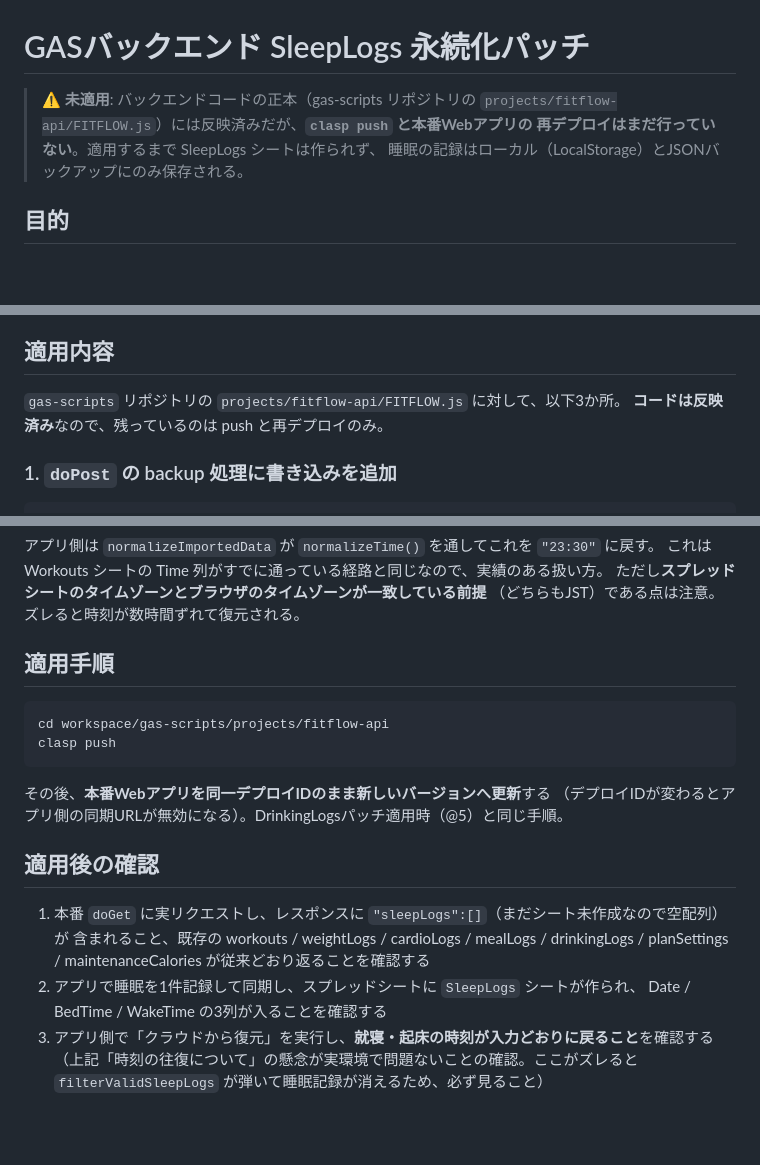
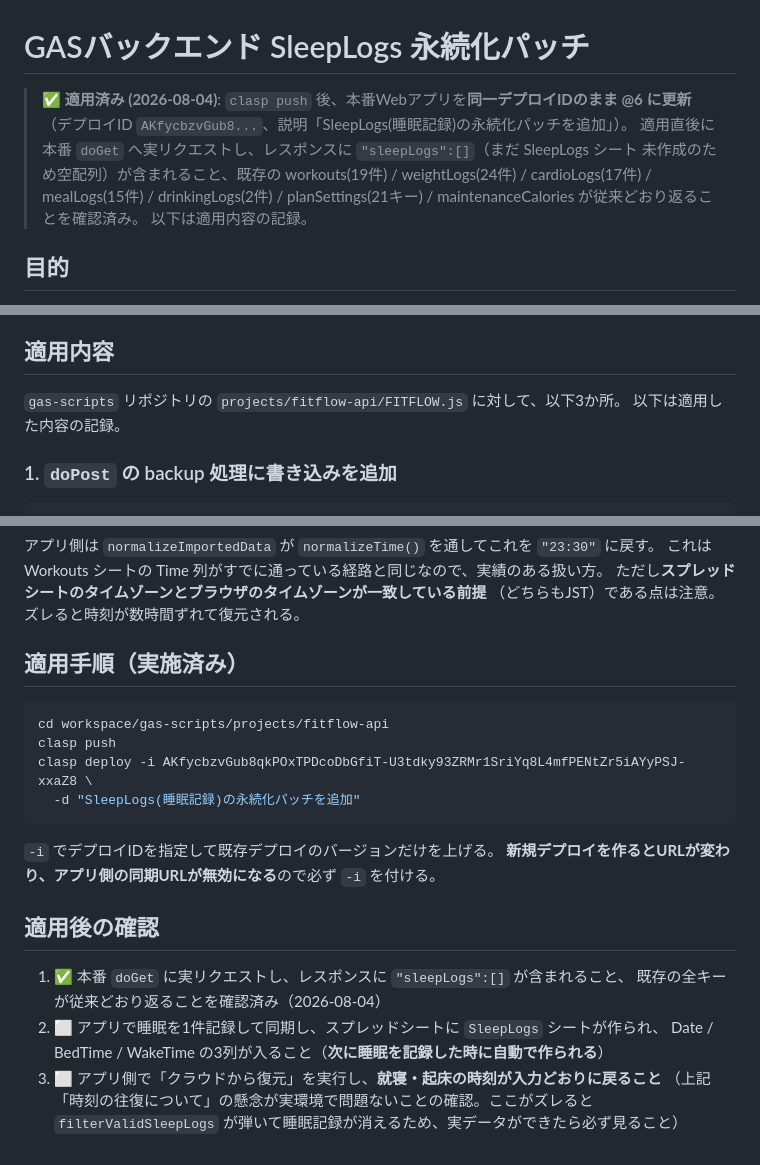
Before and after one commit to ryo1712217122-dot/FITFLOW, a Markdown page: GAS_SLEEPLOGS_PATCH.md, 3 parts joined by grey strips. GitHub-like rendering; blank space fills up the shorter version.

Commit message:
docs: SleepLogsのGASパッチを適用済みに更新 (本番デプロイ @6)
clasp push 後、同一デプロイID(AKfycbzvGub8...)のまま @6 へ更新。
本番doGetでsleepLogsキーが返り、既存の全キーが無傷であることを確認済み。
あわせて、実際にはすでに適用済みだったdrinkingLogsの記載も修正する。

Co-Authored-By: Claude Opus 5 <noreply@anthropic.com>

````diff
--- a/GAS_SLEEPLOGS_PATCH.md
+++ b/GAS_SLEEPLOGS_PATCH.md
@@ -1,9 +1,12 @@
 # GASバックエンド SleepLogs 永続化パッチ
 
-> **⚠️ 未適用**: バックエンドコードの正本（gas-scripts リポジトリの
-> `projects/fitflow-api/FITFLOW.js`）には反映済みだが、**`clasp push` と本番Webアプリの
-> 再デプロイはまだ行っていない**。適用するまで SleepLogs シートは作られず、
-> 睡眠の記録はローカル（LocalStorage）とJSONバックアップにのみ保存される。
+> **✅ 適用済み (2026-08-04)**: `clasp push` 後、本番Webアプリを**同一デプロイIDのまま @6 に更新**
+> （デプロイID `AKfycbzvGub8...`、説明「SleepLogs(睡眠記録)の永続化パッチを追加」）。
+> 適用直後に本番 `doGet` へ実リクエストし、レスポンスに `"sleepLogs":[]`（まだ SleepLogs シート
+> 未作成のため空配列）が含まれること、既存の workouts(19件) / weightLogs(24件) /
+> cardioLogs(17件) / mealLogs(15件) / drinkingLogs(2件) / planSettings(21キー) /
+> maintenanceCalories が従来どおり返ることを確認済み。
+> 以下は適用内容の記録。
 
 ## 目的
 
@@ -30,7 +33,7 @@ v1.22.0で追加した「睡眠の記録」フォーム（就寝時刻・起床
 ## 適用内容
 
 `gas-scripts` リポジトリの `projects/fitflow-api/FITFLOW.js` に対して、以下3か所。
-**コードは反映済み**なので、残っているのは push と再デプロイのみ。
+以下は適用した内容の記録。
 
 ### 1. `doPost` の backup 処理に書き込みを追加
 
@@ -93,23 +96,24 @@ function readSleepLogs_(ss) {
 ただし**スプレッドシートのタイムゾーンとブラウザのタイムゾーンが一致している前提**
 （どちらもJST）である点は注意。ズレると時刻が数時間ずれて復元される。
 
-## 適用手順
+## 適用手順（実施済み）
 
 ```bash
 cd workspace/gas-scripts/projects/fitflow-api
 clasp push
+clasp deploy -i AKfycbzvGub8qkPOxTPDcoDbGfiT-U3tdky93ZRMr1SriYq8L4mfPENtZr5iAYyPSJ-xxaZ8 \
+  -d "SleepLogs(睡眠記録)の永続化パッチを追加"
 ```
 
-その後、**本番Webアプリを同一デプロイIDのまま新しいバージョンへ更新**する
-（デプロイIDが変わるとアプリ側の同期URLが無効になる）。DrinkingLogsパッチ適用時（@5）と同じ手順。
+`-i` でデプロイIDを指定して既存デプロイのバージョンだけを上げる。
+**新規デプロイを作るとURLが変わり、アプリ側の同期URLが無効になる**ので必ず `-i` を付ける。
 
 ## 適用後の確認
 
-1. 本番 `doGet` に実リクエストし、レスポンスに `"sleepLogs":[]`（まだシート未作成なので空配列）が
-   含まれること、既存の workouts / weightLogs / cardioLogs / mealLogs / drinkingLogs /
-   planSettings / maintenanceCalories が従来どおり返ることを確認する
-2. アプリで睡眠を1件記録して同期し、スプレッドシートに `SleepLogs` シートが作られ、
-   Date / BedTime / WakeTime の3列が入ることを確認する
-3. アプリ側で「クラウドから復元」を実行し、**就寝・起床の時刻が入力どおりに戻ること**を確認する
+1. ✅ 本番 `doGet` に実リクエストし、レスポンスに `"sleepLogs":[]` が含まれること、
+   既存の全キーが従来どおり返ることを確認済み（2026-08-04）
+2. ⬜ アプリで睡眠を1件記録して同期し、スプレッドシートに `SleepLogs` シートが作られ、
+   Date / BedTime / WakeTime の3列が入ること（**次に睡眠を記録した時に自動で作られる**）
+3. ⬜ アプリ側で「クラウドから復元」を実行し、**就寝・起床の時刻が入力どおりに戻ること**
    （上記「時刻の往復について」の懸念が実環境で問題ないことの確認。ここがズレると
-   `filterValidSleepLogs` が弾いて睡眠記録が消えるため、必ず見ること）
+   `filterValidSleepLogs` が弾いて睡眠記録が消えるため、実データができたら必ず見ること）
````
Also changed, not shown: README.md (+2 -2 lines).
